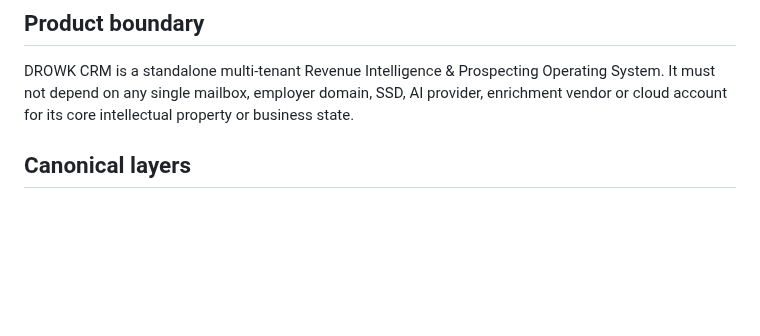
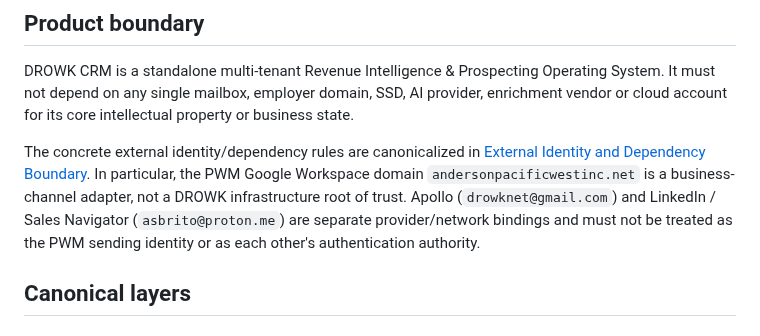
Before and after one commit to drowknet/drowk-crm, a Markdown page: docs/architecture/SYSTEM_ARCHITECTURE.md, the part around the change. Drawn GitHub-style; blank space fills up the shorter version.

Commit message:
docs(architecture): record external identity isolation

```diff
--- a/docs/architecture/SYSTEM_ARCHITECTURE.md
+++ b/docs/architecture/SYSTEM_ARCHITECTURE.md
@@ -5,6 +5,13 @@ Status: FOUNDATION DRAFT
 ## Product boundary
 
 DROWK CRM is a standalone multi-tenant Revenue Intelligence & Prospecting Operating System. It must not depend on any single mailbox, employer domain, SSD, AI provider, enrichment vendor or cloud account for its core intellectual property or business state.
+
+The concrete external identity/dependency rules are canonicalized in
+[External Identity and Dependency Boundary](EXTERNAL_IDENTITY_DEPENDENCY_BOUNDARY.md).
+In particular, the PWM Google Workspace domain `andersonpacificwestinc.net` is a business-channel
+adapter, not a DROWK infrastructure root of trust. Apollo (`drowknet@gmail.com`) and LinkedIn /
+Sales Navigator (`asbrito@proton.me`) are separate provider/network bindings and must not be
+treated as the PWM sending identity or as each other's authentication authority.
 
 ## Canonical layers
 
```
